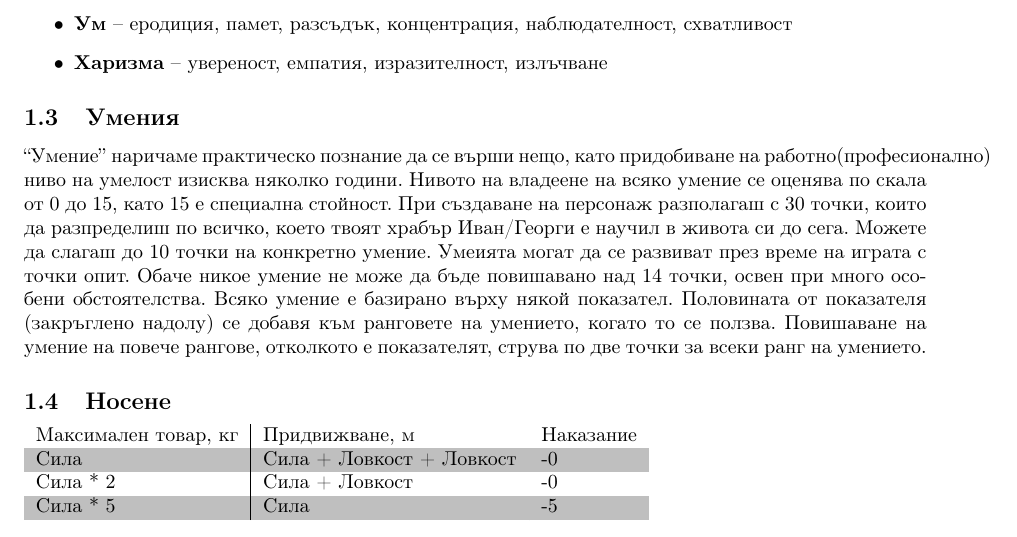
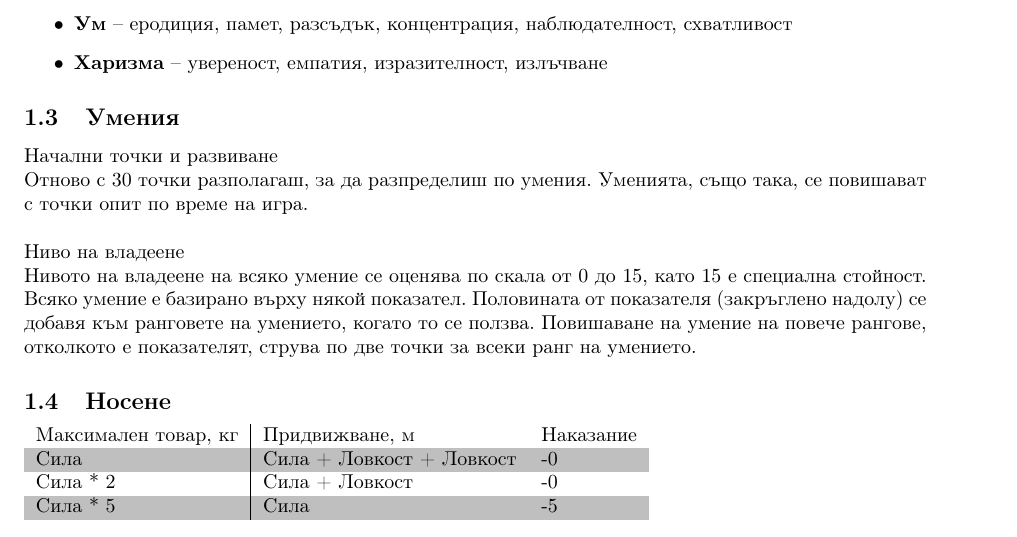
Before and after one commit to MiroslavVitkov/rpg, a LaTeX document (latex/elementaris.tex, which reads latex/character_creation_and_evolution.tex): part of page 2 of 11, cut so that both start at the same text. Compiled offline with pdfLaTeX.

Commit message:
Skills section summarized and separated with headings.

```diff
--- a/latex/character_creation_and_evolution.tex
+++ b/latex/character_creation_and_evolution.tex
@@ -22,12 +22,13 @@
 \end{itemize}
 
 \subsection{Умения}
-“Умение” наричаме практическо познание да се върши нещо, като придобиване на работно(професионално) ниво на умелост изисква няколко години.
+Начални точки и развиване  \\
+Отново с 30 точки разполагаш, за да разпределиш по умения.
+Уменията, също така, се повишават с точки опит по време на игра.
+\\
+\\
+Ниво на владеене  \\
 Нивото на владеене на всяко умение се оценява по скала от 0 до 15, като 15 е специална стойност.
-При създаване на персонаж разполагаш с 30 точки, които да разпределиш по всичко, което твоят храбър Иван/Георги е научил в живота си до сега.
-Можете да слагаш до 10 точки на конкретно умение.
-Умеията могат да се развиват през време на играта с точки опит.
-Обаче никое умение не може да бъде повишавано над 14 точки, освен при много особени обстоятелства.
 Всяко умение е базирано върху някой показател.
 Половината от показателя (закръглено надолу) се добавя към ранговете на умението, когато то се ползва.
 Повишаване на умение на повече рангове,  отколкото е показателят, струва по две точки за всеки ранг на умението.
```
Also changed, not shown: 1 other file.
